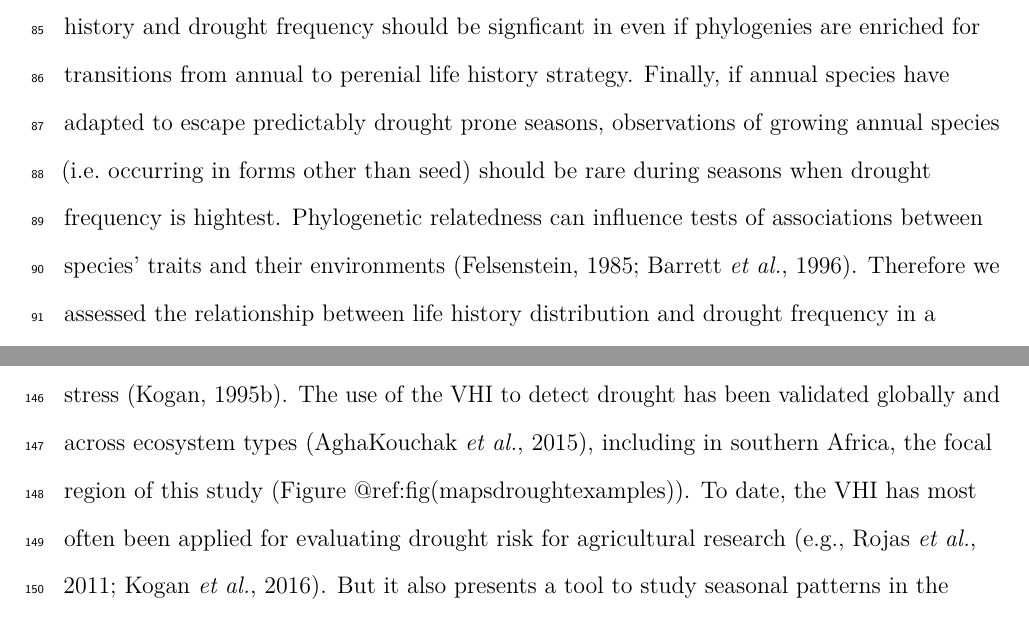
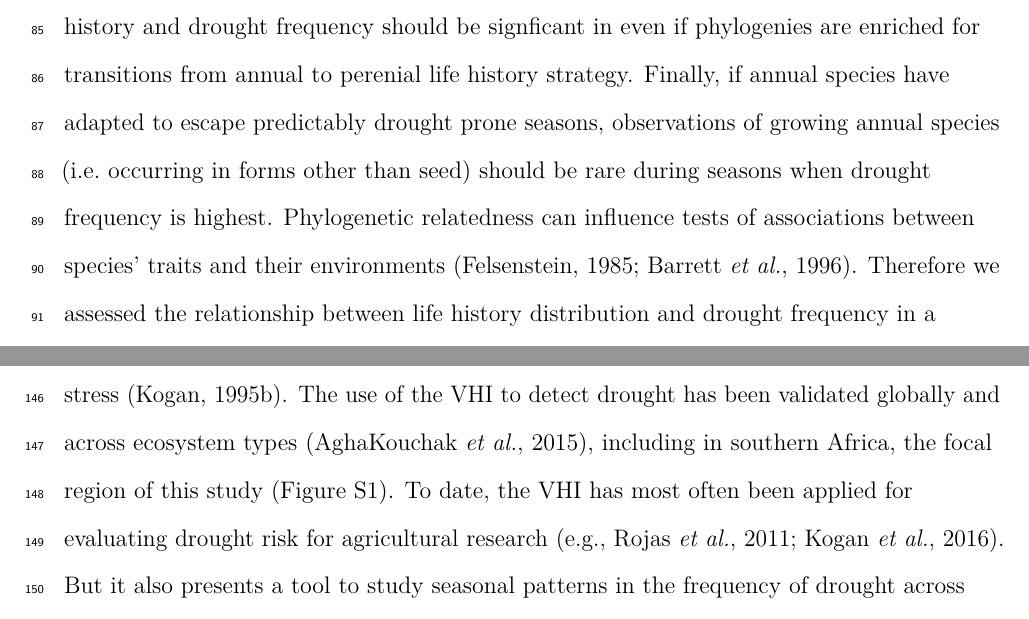
Before and after one commit to greymonroe/heliophila, a LaTeX paper (manuscript/manuscript.tex): two parts of pages 5 and 7 of 31, joined at a grey line, cut so that both start at the same text. Compiled offline with pdfLaTeX.

Commit message:
MS updated

```diff
--- a/manuscript/manuscript.tex
+++ b/manuscript/manuscript.tex
@@ -239,7 +239,7 @@ signficant in even if phylogenies are enriched for transitions from
 annual to perenial life history strategy. Finally, if annual species
 have adapted to escape predictably drought prone seasons, observations
 of growing annual species (i.e.~occurring in forms other than seed)
-should be rare during seasons when drought frequency is hightest.
+should be rare during seasons when drought frequency is highest.
 Phylogenetic relatedness can influence tests of associations between
 species' traits and their environments (Felsenstein, 1985; Barrett
 \emph{et al.}, 1996). Therefore we assessed the relationship between
@@ -352,7 +352,7 @@ and TCI, the VHI is distinguishes drought from other forms of vegetative
 stress (Kogan, 1995b). The use of the VHI to detect drought has been
 validated globally and across ecosystem types (AghaKouchak \emph{et
 al.}, 2015), including in southern Africa, the focal region of this
-study (Figure @ref:fig(mapsdroughtexamples)). To date, the VHI has most
+study (Figure \ref{fig:mapsdroughtexamples}). To date, the VHI has most
 often been applied for evaluating drought risk for agricultural research
 (e.g., Rojas \emph{et al.}, 2011; Kogan \emph{et al.}, 2016). But it
 also presents a tool to study seasonal patterns in the frequency of
```
Also changed, not shown: figures/line_and_dates.pdf, figures/maps_boxplots.pdf, figures/maps_drought_examples.pdf, 4 other files.
